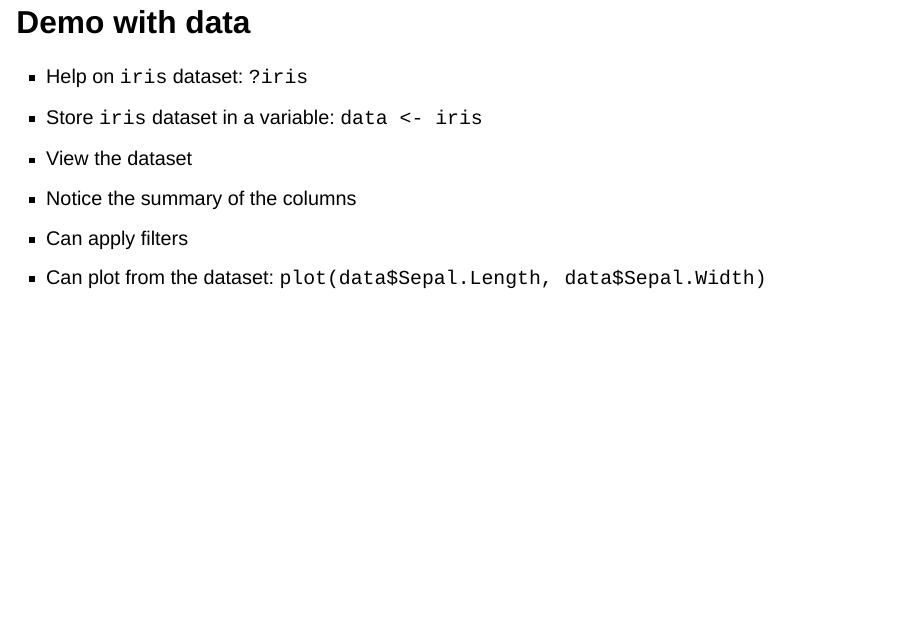
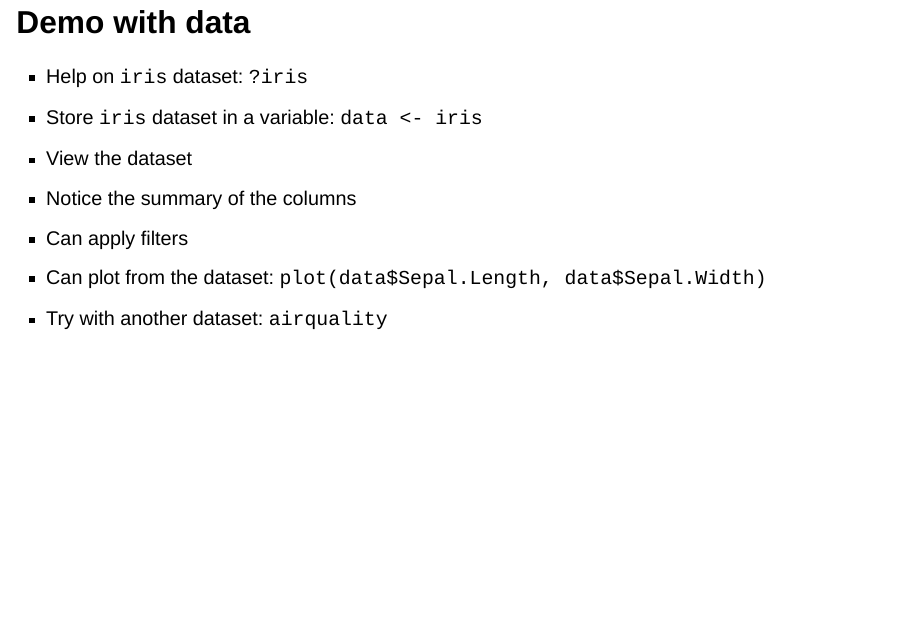
Before and after one commit to SaranjeetKaur/intro_positron, a Quarto document (docs/index.qmd): page 8 of 13. Rendered offline with R 4.5, knitr and Pandoc in place of Quarto, with nearby package versions; drawn as Slidy slides in place of the format the file asks for.

Commit message:
include airquality dataset

```diff
--- a/docs/index.qmd
+++ b/docs/index.qmd
@@ -58,6 +58,7 @@ from: markdown+emoji
 - Notice the summary of the columns
 - Can apply filters
 - Can plot from the dataset: `plot(data$Sepal.Length, data$Sepal.Width)`
+- Try with another dataset: `airquality`
 
 # Thanks
 
```
Also changed, not shown: 1 other file.
